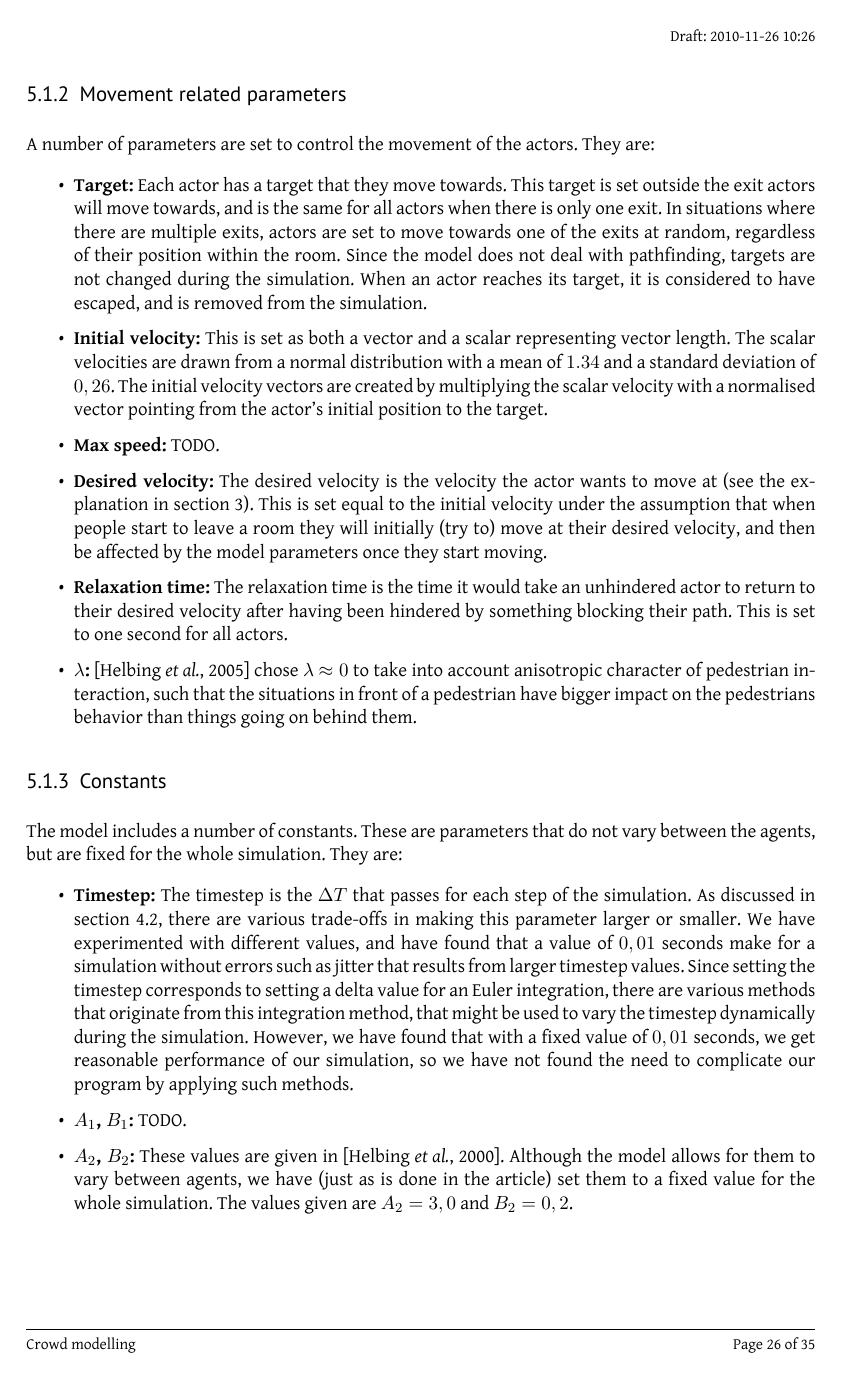
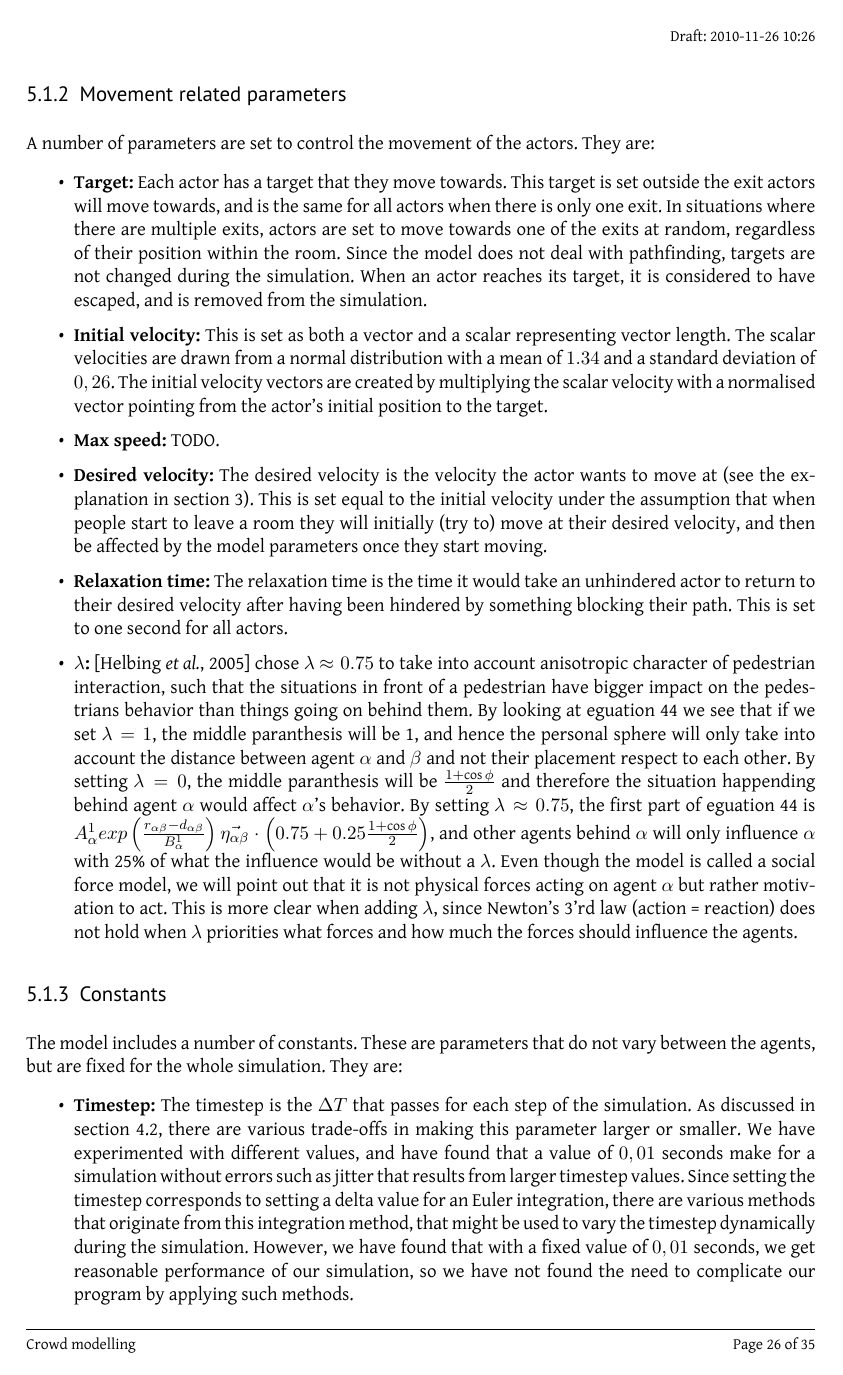
Before and after one commit to tohojo/RUC-math--crowd-modeling, a LaTeX document (LaTeX/crowd-modelling.tex, which reads LaTeX/simulation-approach.tex): page 26 of 35. Compiled offline with XeLaTeX.

Commit message:
Added more detailed description od lambda

```diff
--- a/LaTeX/simulation-approach.tex
+++ b/LaTeX/simulation-approach.tex
@@ -98,10 +98,28 @@ are:
         one second for all actors.
         % TODO: Why one second, and is this explanation correct?
 
-    \item \textbf{$\lambda$:} \cite{self-org} chose $\lambda$ $\approx 0$ to take into account
+    \item \textbf{$\lambda$:} \cite{self-org} chose $\lambda$ $\approx 0.75$ to take into account
 	anisotropic character of pedestrian interaction, such that the situations in front of
 	a pedestrian have bigger impact on the pedestrians behavior than things going on
-	behind them.
+	behind them. By looking at eguation 44 we see that if we set $\lambda = 1$, the middle
+	paranthesis will be 1, and hence the personal sphere will only take into account the distance
+	between agent $\alpha$ and $\beta$ and not their placement respect to each other. By setting $\lambda = 0$, the middle paranthesis will be
+	$\frac{1+\cos{\phi}}{2}$
+	and therefore the situation happending behind agent $\alpha$ would affect $\alpha$'s behavior.
+	By setting $\lambda \approx 0.75$, the first part of eguation 44 is
+	 $A_{\alpha}^{1} exp \left(
+            \frac{ r_{\alpha \beta} - d_{\alpha \beta }}
+                 {B_{\alpha}^1}
+	    \right)
+	  \vec{\eta_{\alpha \beta}} \cdot
+	  \left(
+	      0.75 + 0.25
+		\frac{1+\cos{\phi}}{2}
+	    \right)$,
+	and  other agents behind $\alpha$ will only influence $\alpha$ with 25\% of what the influence would be without a $\lambda$.
+	Even though the model is called a social force model, we will point out that it is not physical forces acting on agent $\alpha$ but
+	rather motivation to act. This is more clear when adding $\lambda$, since Newton's 3'rd law (action = reaction) does not hold
+	when $\lambda$ priorities what forces and how much the forces should influence the agents.
 \end{itemize}
 
 \subsubsection{Constants}
```
